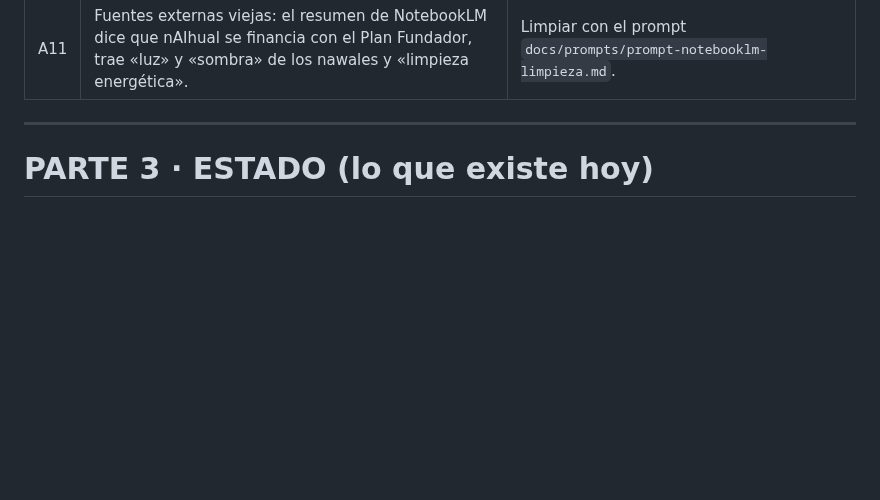
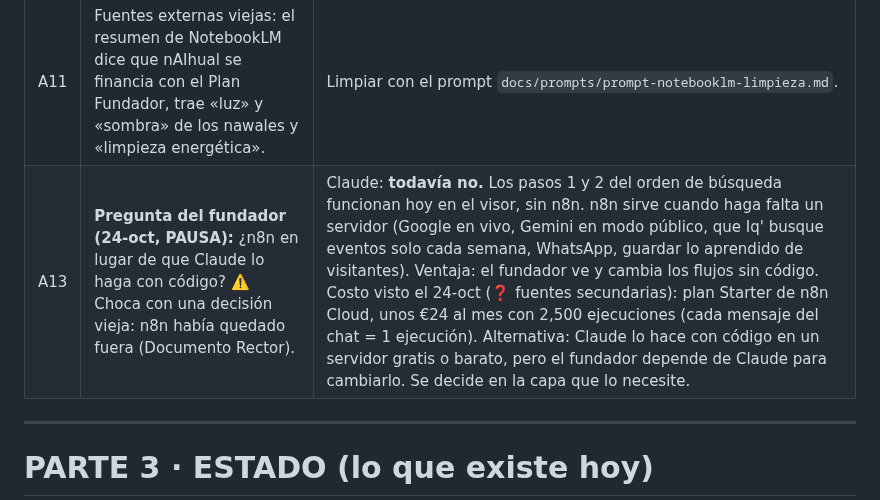
Before and after one commit to diegosamgt-lang/nAIhual, a Markdown page: docs/nAIhual.md, the part around the change. GitHub-like rendering; blank space fills up the shorter version.

Commit message:
PAUSA: anotada la pregunta sobre n8n (A13)
Co-Authored-By: Claude Opus 5.5 <noreply@anthropic.com>
Claude-Session: https://claude.ai/code/session_01Nbv5eeWgFCHHdsDujWqJf9

```diff
--- a/docs/nAIhual.md
+++ b/docs/nAIhual.md
@@ -285,6 +285,7 @@ Tata (cultura)                                accesibilidad            playlists
 | A9 | Reglas para las reseñas de visitantes: qué no se publica, quién revisa, cómo responde un negocio. | Antes de la capa 3. |
 | A10 | Figura legal para el retorno a familias. | Contador o abogado, cuando haya ingresos. |
 | A11 | Fuentes externas viejas: el resumen de NotebookLM dice que nAIhual se financia con el Plan Fundador, trae «luz» y «sombra» de los nawales y «limpieza energética». | Limpiar con el prompt `docs/prompts/prompt-notebooklm-limpieza.md`. |
+| A13 | **Pregunta del fundador (24-oct, PAUSA):** ¿n8n en lugar de que Claude lo haga con código? ⚠️ Choca con una decisión vieja: n8n había quedado fuera (Documento Rector). | Claude: **todavía no.** Los pasos 1 y 2 del orden de búsqueda funcionan hoy en el visor, sin n8n. n8n sirve cuando haga falta un servidor (Google en vivo, Gemini en modo público, que Iq' busque eventos solo cada semana, WhatsApp, guardar lo aprendido de visitantes). Ventaja: el fundador ve y cambia los flujos sin código. Costo visto el 24-oct (❓ fuentes secundarias): plan Starter de n8n Cloud, unos €24 al mes con 2,500 ejecuciones (cada mensaje del chat = 1 ejecución). Alternativa: Claude lo hace con código en un servidor gratis o barato, pero el fundador depende de Claude para cambiarlo. Se decide en la capa que lo necesite. |
 
 ---
 
```
